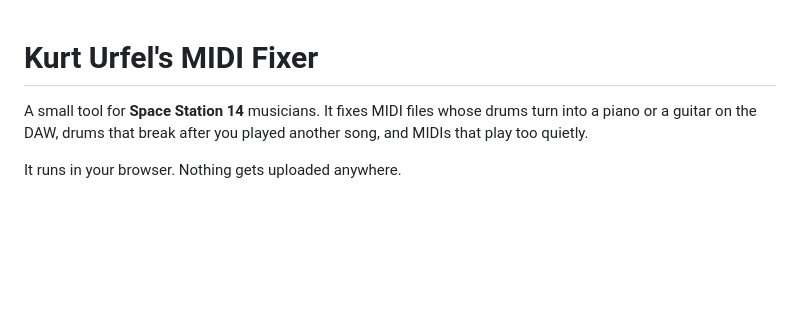
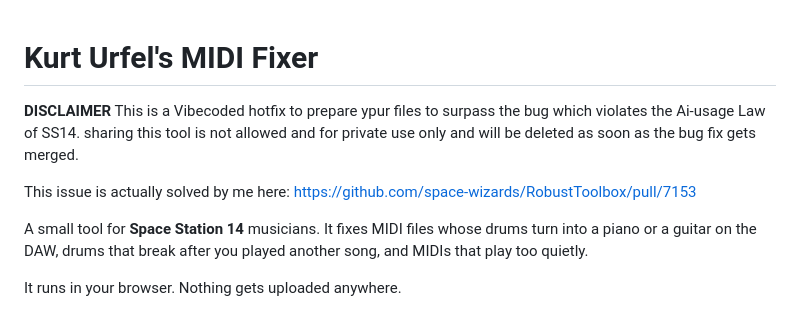
Before and after one commit to Raylative/SS14_MIDI_FIXER, a Markdown page: README.md, the part around the change. Rendered like a GitHub page; blank space fills up the shorter version.

Commit message:
Update README with disclaimer and bug fix information
Added disclaimer about private use and bug fix link.

```diff
--- a/README.md
+++ b/README.md
@@ -1,4 +1,10 @@
 # Kurt Urfel's MIDI Fixer
+
+**DISCLAIMER** This is a Vibecoded hotfix to prepare ypur files to surpass the bug which violates the Ai-usage Law of SS14.
+sharing this tool is not allowed and for private use only and will be deleted as soon as the bug fix gets merged.
+
+This issue is actually solved by me here:  https://github.com/space-wizards/RobustToolbox/pull/7153
+
 
 A small tool for **Space Station 14** musicians. It fixes MIDI files whose drums turn into a piano or a guitar on the DAW, drums that break after you played another song, and MIDIs that play too quietly.
 
```
